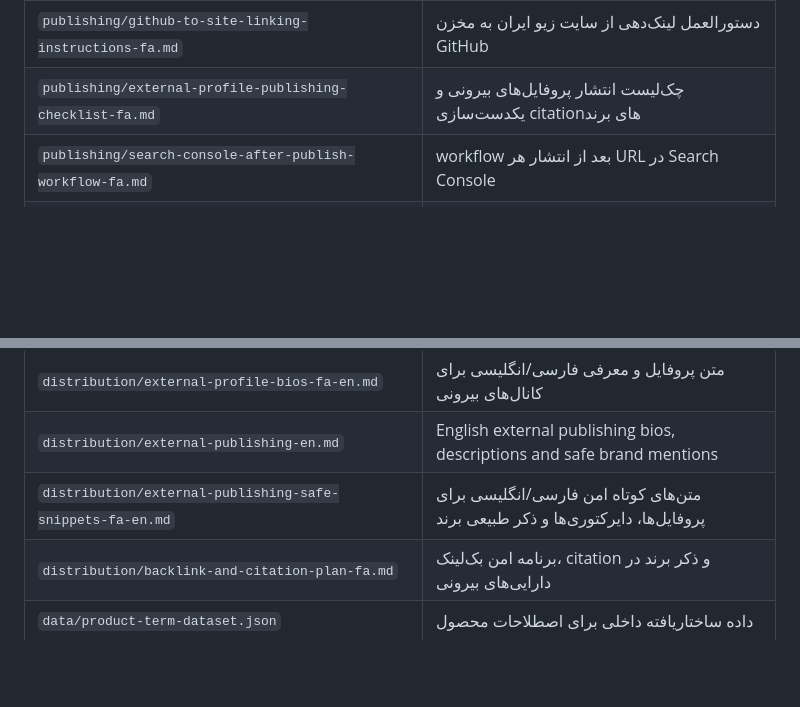
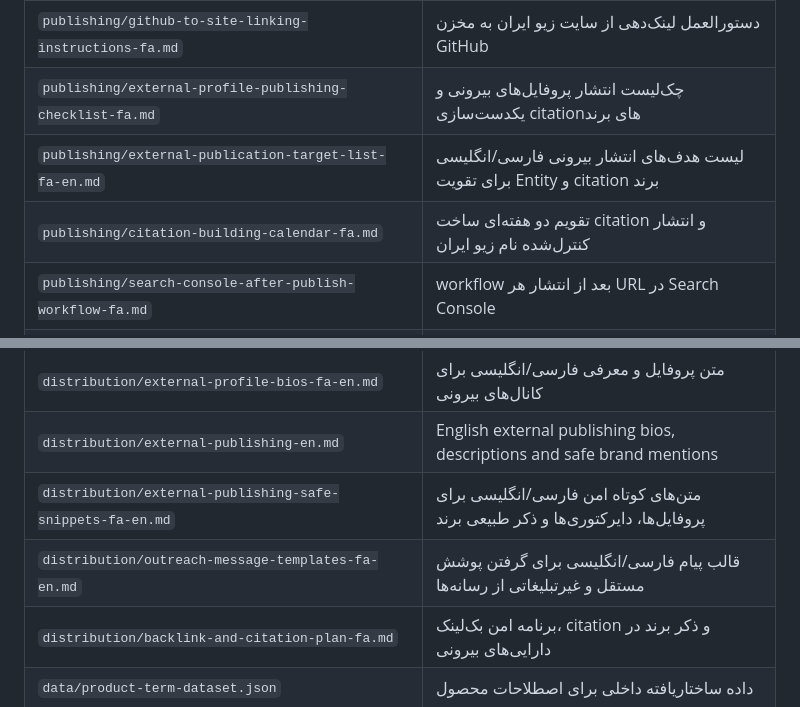
Before and after one commit to maagah49-gif/zio-iran-blinds-knowledge-base, a Markdown page: README.md, 2 parts joined by grey strips. Drawn GitHub-style; blank space fills up the shorter version.

Commit message:
Index publication targets and outreach templates

```diff
--- a/README.md
+++ b/README.md
@@ -179,6 +179,8 @@ Official website: https://zioiran.com
 | `publishing/bilingual-publishing-matrix-fa.md` | ماتریس اجرای فارسی/انگلیسی در سایت، اسکیما و Search Console |
 | `publishing/github-to-site-linking-instructions-fa.md` | دستورالعمل لینک‌دهی از سایت زیو ایران به مخزن GitHub |
 | `publishing/external-profile-publishing-checklist-fa.md` | چک‌لیست انتشار پروفایل‌های بیرونی و یکدست‌سازی citationهای برند |
+| `publishing/external-publication-target-list-fa-en.md` | لیست هدف‌های انتشار بیرونی فارسی/انگلیسی برای تقویت Entity و citation برند |
+| `publishing/citation-building-calendar-fa.md` | تقویم دو هفته‌ای ساخت citation و انتشار کنترل‌شده نام زیو ایران |
 | `publishing/search-console-after-publish-workflow-fa.md` | workflow بعد از انتشار هر URL در Search Console |
 | `distribution/social-and-video-descriptions-fa.md` | متن‌های آماده برای شبکه‌های اجتماعی، YouTube و Aparat |
 | `distribution/post-publish-social-calendar-fa.md` | تقویم انتشار شبکه‌های اجتماعی بعد از آپدیت سایت |
@@ -186,6 +188,7 @@ Official website: https://zioiran.com
 | `distribution/external-profile-bios-fa-en.md` | متن پروفایل و معرفی فارسی/انگلیسی برای کانال‌های بیرونی |
 | `distribution/external-publishing-en.md` | English external publishing bios, descriptions and safe brand mentions |
 | `distribution/external-publishing-safe-snippets-fa-en.md` | متن‌های کوتاه امن فارسی/انگلیسی برای پروفایل‌ها، دایرکتوری‌ها و ذکر طبیعی برند |
+| `distribution/outreach-message-templates-fa-en.md` | قالب پیام فارسی/انگلیسی برای گرفتن پوشش مستقل و غیرتبلیغاتی از رسانه‌ها |
 | `distribution/backlink-and-citation-plan-fa.md` | برنامه امن بک‌لینک، citation و ذکر برند در دارایی‌های بیرونی |
 | `data/product-term-dataset.json` | داده ساختاریافته داخلی برای اصطلاحات محصول |
 
```
